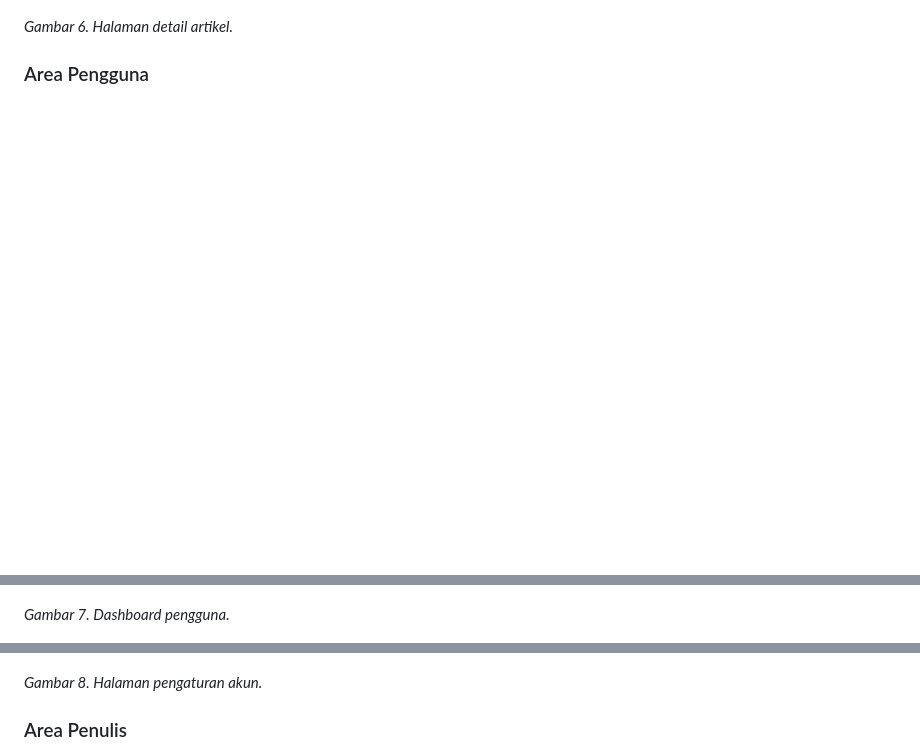
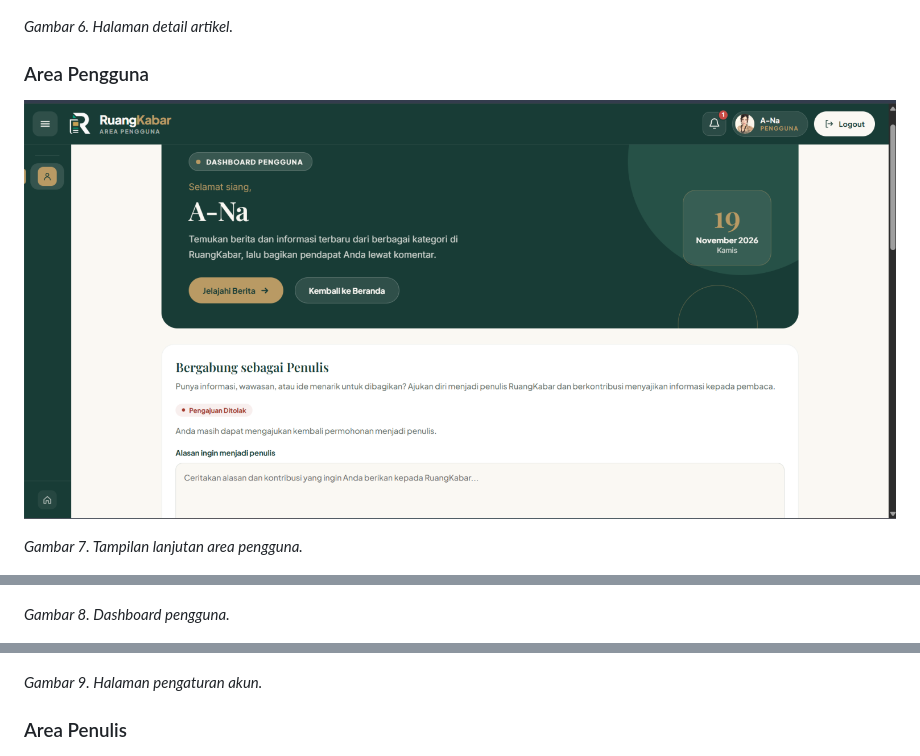
Before and after one commit to salliemarsha/RuangKabar, a Markdown page: README.md, 3 parts joined by grey strips. Rendered like a GitHub page; pictures changed too: docs/lanjutan-pengguna.png (added); blank space fills up the shorter version.

```diff
--- a/README.md
+++ b/README.md
@@ -149,13 +149,17 @@ Seluruh screenshot berikut merupakan dokumentasi antarmuka aplikasi RuangKabar.
 
 ### Area Pengguna
 
+![Lanjutan Area Pengguna](docs/lanjutan-pengguna.png)
+
+*Gambar 7. Tampilan lanjutan area pengguna.*
+
 ![Dashboard Pengguna](docs/beranda-pembaca.png)
 
-*Gambar 7. Dashboard pengguna.*
+*Gambar 8. Dashboard pengguna.*
 
 ![Pengaturan Akun](docs/pengaturan-akun.png)
 
-*Gambar 8. Halaman pengaturan akun.*
+*Gambar 9. Halaman pengaturan akun.*
 
 ### Area Penulis
 
```
Also changed, not shown: other parts of README.md (+11 -11 lines).
